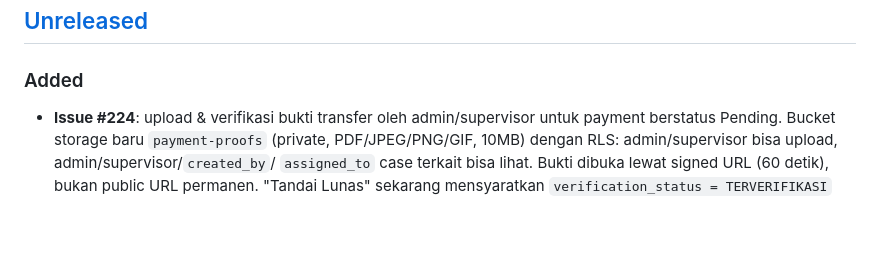
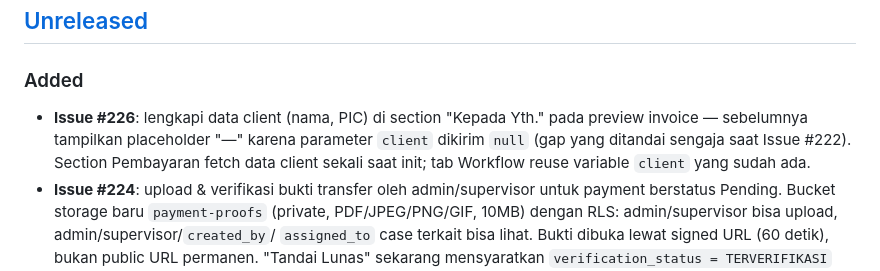
Before and after one commit to soulmediaglobal/sma-app, a Markdown page: App_Changelog.md, the part around the change. GitHub-like rendering; blank space fills up the shorter version.

Commit message:
Update changelog: Issue #226 Lengkapi Data Client di Invoice Preview

```diff
--- a/App_Changelog.md
+++ b/App_Changelog.md
@@ -19,6 +19,11 @@ dan project ini mengikuti [Semantic Versioning](https://semver.org/).
 
 ### Added
 
+- **Issue #226**: lengkapi data client (nama, PIC) di section "Kepada
+  Yth." pada preview invoice — sebelumnya tampilkan placeholder "—"
+  karena parameter `client` dikirim `null` (gap yang ditandai sengaja
+  saat Issue #222). Section Pembayaran fetch data client sekali saat
+  init; tab Workflow reuse variable `client` yang sudah ada.
 - **Issue #224**: upload & verifikasi bukti transfer oleh
   admin/supervisor untuk payment berstatus Pending. Bucket storage baru
   `payment-proofs` (private, PDF/JPEG/PNG/GIF, 10MB) dengan RLS:
```
